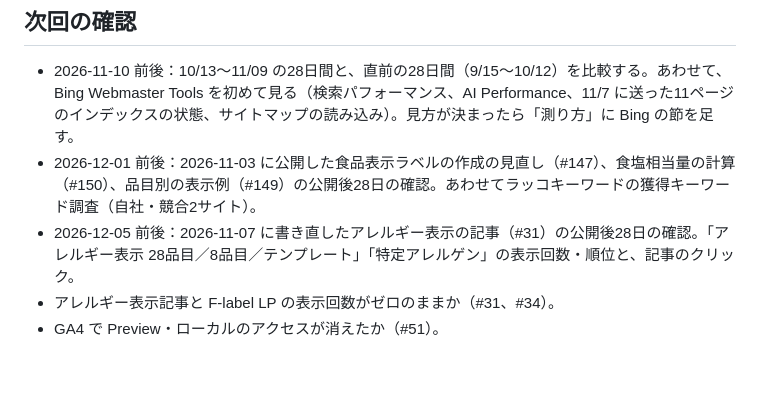
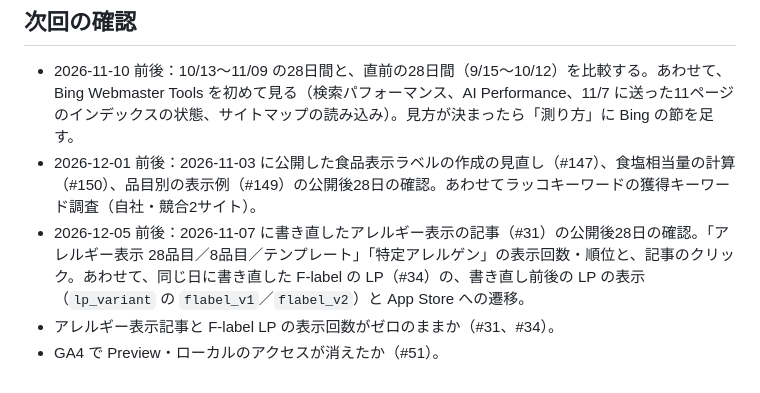
Before and after one commit to Mix-Juice-io/mix-juice-corporate, a Markdown page: docs/acquisition/README.md, the part around the change. Rendered like a GitHub page.

Commit message:
docs(acquisition): record the F-label LP rewrite release (#179)
Refs #34

Co-authored-by: Claude Opus 5.5 <noreply@anthropic.com>

```diff
--- a/docs/acquisition/README.md
+++ b/docs/acquisition/README.md
@@ -51,6 +51,6 @@ mix-juice.io の検索流入と成果（F-label の App Store 遷移・問い合
 
 - 2026-11-10 前後：10/13〜11/09 の28日間と、直前の28日間（9/15〜10/12）を比較する。あわせて、Bing Webmaster Tools を初めて見る（検索パフォーマンス、AI Performance、11/7 に送った11ページのインデックスの状態、サイトマップの読み込み）。見方が決まったら「測り方」に Bing の節を足す。
 - 2026-12-01 前後：2026-11-03 に公開した食品表示ラベルの作成の見直し（#147）、食塩相当量の計算（#150）、品目別の表示例（#149）の公開後28日の確認。あわせてラッコキーワードの獲得キーワード調査（自社・競合2サイト）。
-- 2026-12-05 前後：2026-11-07 に書き直したアレルギー表示の記事（#31）の公開後28日の確認。「アレルギー表示 28品目／8品目／テンプレート」「特定アレルゲン」の表示回数・順位と、記事のクリック。
+- 2026-12-05 前後：2026-11-07 に書き直したアレルギー表示の記事（#31）の公開後28日の確認。「アレルギー表示 28品目／8品目／テンプレート」「特定アレルゲン」の表示回数・順位と、記事のクリック。あわせて、同じ日に書き直した F-label の LP（#34）の、書き直し前後の LP の表示（`lp_variant` の `flabel_v1`／`flabel_v2`）と App Store への遷移。
 - アレルギー表示記事と F-label LP の表示回数がゼロのままか（#31、#34）。
 - GA4 で Preview・ローカルのアクセスが消えたか（#51）。
```
Also changed, not shown: docs/acquisition/changelog.md (+2 -0 lines).
